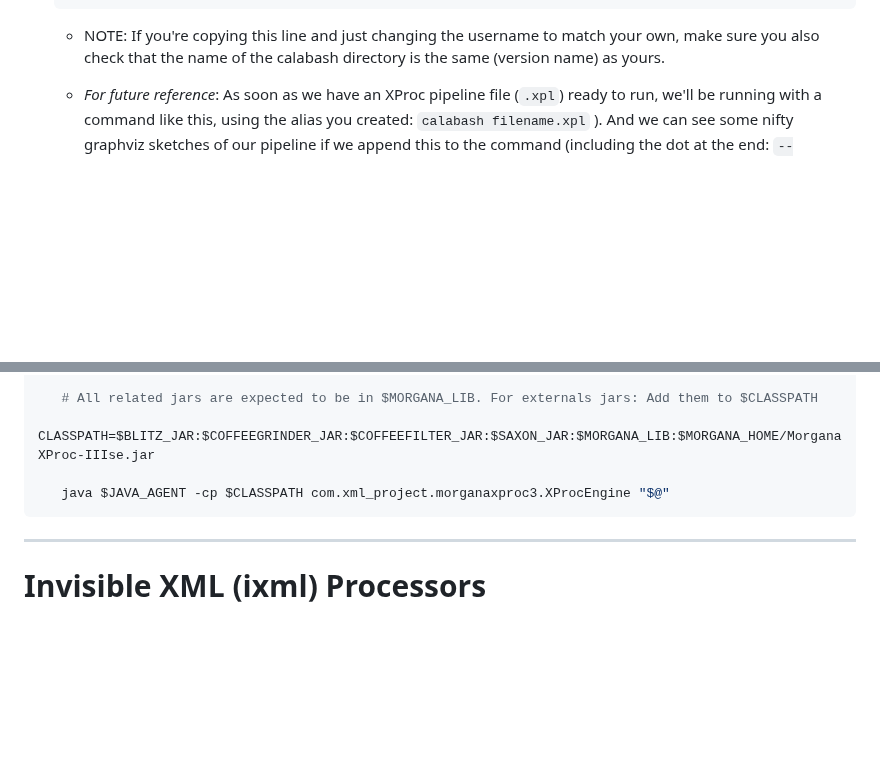
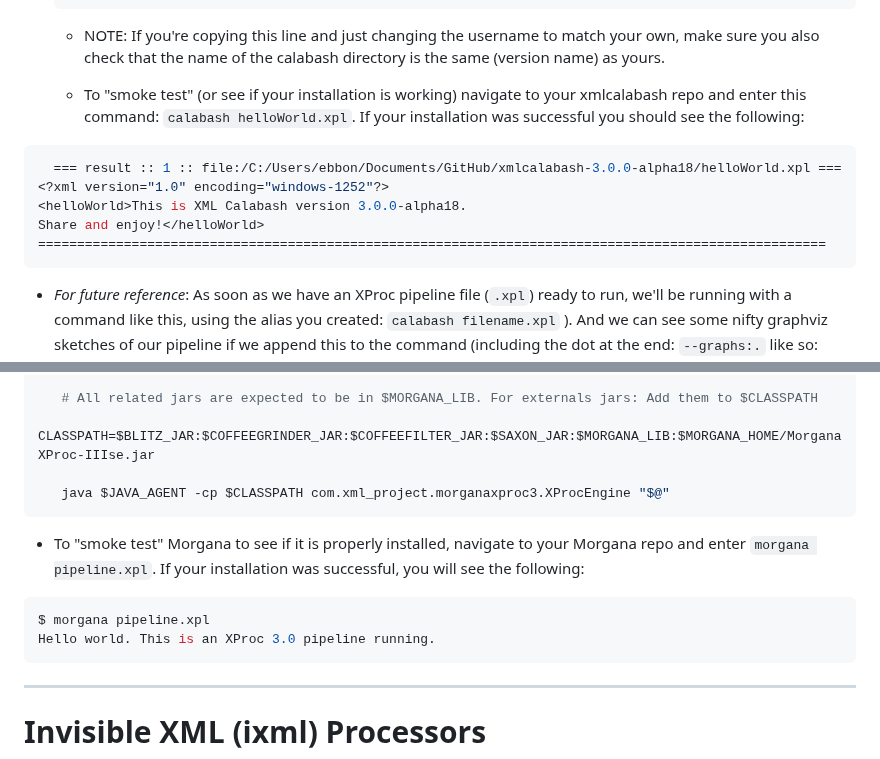
Before and after one commit to newtfire/newTutorials, a Markdown page: ixml-xproc/ebb-InstallNotes-Mac.md, 2 parts joined by grey strips. GitHub-like rendering; blank space fills up the shorter version.

Commit message:
adding smoke test info to Mac installation docs

````diff
--- a/ixml-xproc/ebb-InstallNotes-Mac.md
+++ b/ixml-xproc/ebb-InstallNotes-Mac.md
@@ -145,6 +145,16 @@ This alias will execute a pretty long command, so you'll definitely want to use
 	```
 
    * NOTE: If you're copying this line and just changing the username to match your own, make sure you also check that the name of the calabash directory is the same (version name) as yours.
+
+   * To "smoke test" (or see if your installation is working) navigate to your xmlcalabash repo and enter this command: `calabash helloWorld.xpl`. If your installation was successful you should see the following:
+
+```shell
+  === result :: 1 :: file:/C:/Users/ebbon/Documents/GitHub/xmlcalabash-3.0.0-alpha18/helloWorld.xpl ===
+<?xml version="1.0" encoding="windows-1252"?>
+<helloWorld>This is XML Calabash version 3.0.0-alpha18.
+Share and enjoy!</helloWorld>
+=====================================================================================================
+```
 
    * *For future reference*: As soon as we have an XProc pipeline file (`.xpl`) ready to run, we'll be running with a command like this, using the alias you created: `calabash filename.xpl` ). And we can see some nifty graphviz sketches of our pipeline if we append this to the command (including the dot at the end: `--graphs:.` like so: `calabash filename.xpl --graphs:.`
 
@@ -333,6 +343,14 @@ Now, we need to make sure Morgana's executable script (the Morgana.sh file) can
 	java $JAVA_AGENT -cp $CLASSPATH com.xml_project.morganaxproc3.XProcEngine "$@"
  ```
 
+* To "smoke test" Morgana to see if it is properly installed, navigate to your Morgana repo and enter `morgana pipeline.xpl`. If your installation was successful, you will see the following:
+
+```shell
+$ morgana pipeline.xpl
+Hello world. This is an XProc 3.0 pipeline running.
+```
+
+
 *********************
 
 # Invisible XML (ixml) Processors
````
